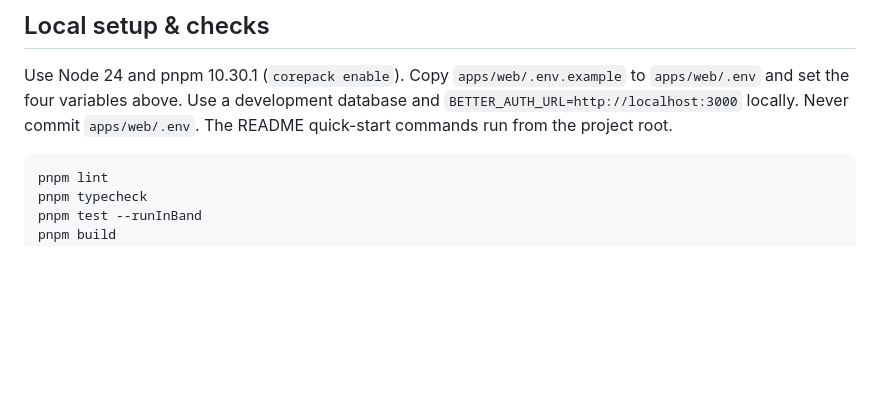
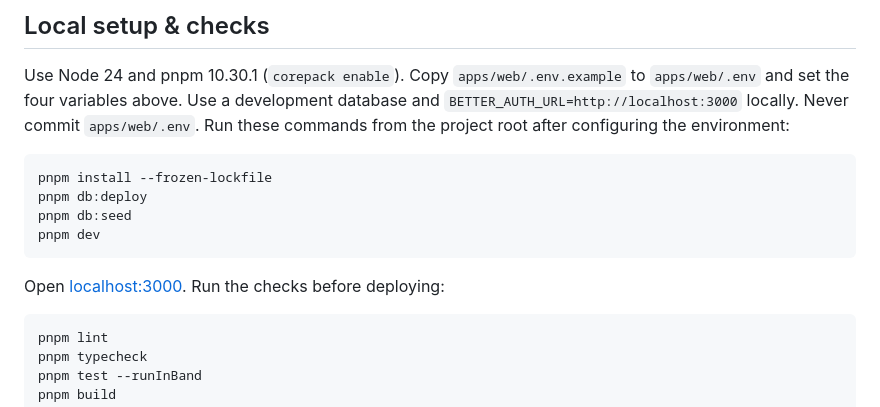
Before and after one commit to MuksanaAkter/MindQuest, a Markdown page: docs/deployment.md, the part around the change. GitHub-like rendering; blank space fills up the shorter version.

````diff
--- a/docs/deployment.md
+++ b/docs/deployment.md
@@ -24,7 +24,17 @@ and a disposable seeded database for database-backed end-to-end tests.
 Use Node 24 and pnpm 10.30.1 (`corepack enable`). Copy
 `apps/web/.env.example` to `apps/web/.env` and set the four variables above.
 Use a development database and `BETTER_AUTH_URL=http://localhost:3000` locally.
-Never commit `apps/web/.env`. The README quick-start commands run from the project root.
+Never commit `apps/web/.env`. Run these commands from the project root after
+configuring the environment:
+
+```bash
+pnpm install --frozen-lockfile
+pnpm db:deploy
+pnpm db:seed
+pnpm dev
+```
+
+Open [localhost:3000](http://localhost:3000). Run the checks before deploying:
 
 ```bash
 pnpm lint
````
Also changed, not shown: README.md (+16 -30 lines), docs/images/homepage.jpg (added), 2 other files.
